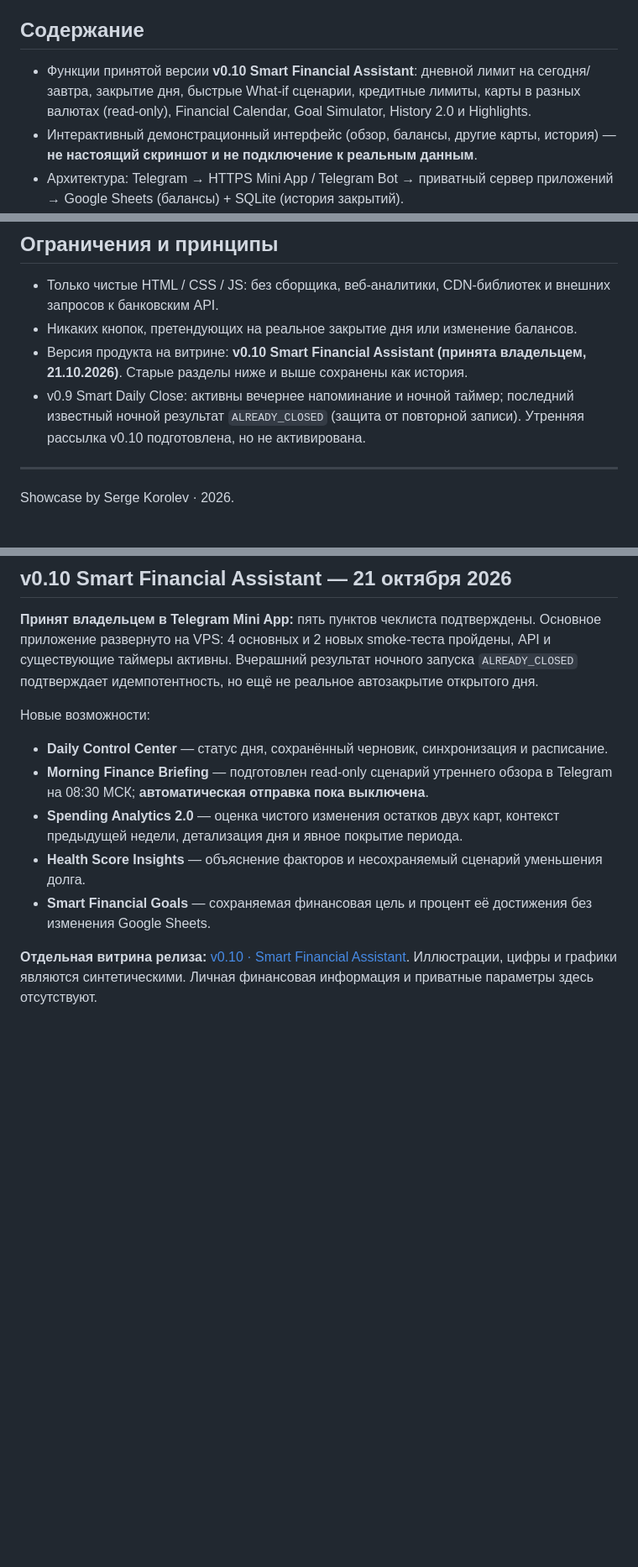
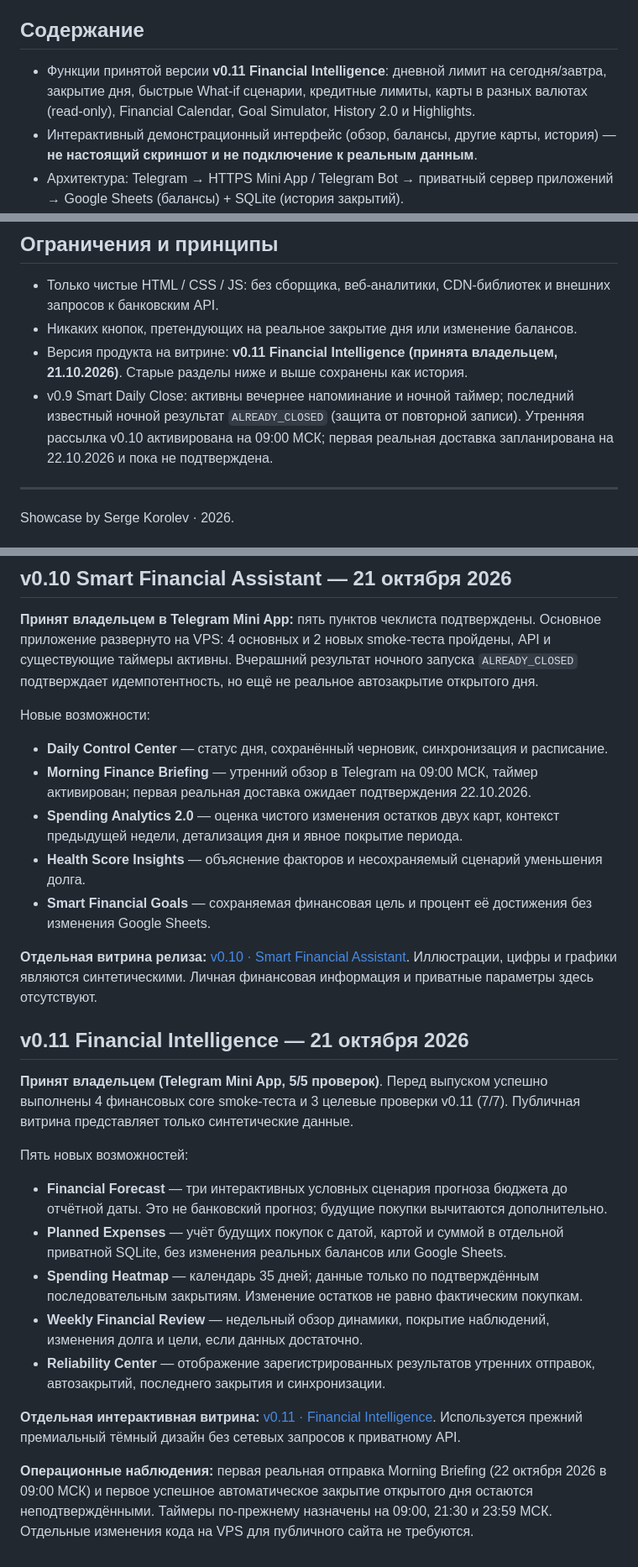
Before and after one commit to sergekoroleff/personal_finance_bot_showcase, a Markdown page: README.md, 3 parts joined by grey strips. Shown at 84% size. GitHub-like rendering; blank space fills up the shorter version.

Commit message:
docs(showcase): record v0.11 owner acceptance and synthetic demo

```diff
--- a/README.md
+++ b/README.md
@@ -8,7 +8,7 @@
 
 ## Содержание
 
-- Функции принятой версии **v0.10 Smart Financial Assistant**: дневной лимит на сегодня/завтра, закрытие дня, быстрые What-if сценарии, кредитные лимиты, карты в разных валютах (read-only), Financial Calendar, Goal Simulator, History 2.0 и Highlights.
+- Функции принятой версии **v0.11 Financial Intelligence**: дневной лимит на сегодня/завтра, закрытие дня, быстрые What-if сценарии, кредитные лимиты, карты в разных валютах (read-only), Financial Calendar, Goal Simulator, History 2.0 и Highlights.
 - Интерактивный демонстрационный интерфейс (обзор, балансы, другие карты, история) — **не настоящий скриншот и не подключение к реальным данным**.
 - Архитектура: Telegram → HTTPS Mini App / Telegram Bot → приватный сервер приложений → Google Sheets (балансы) + SQLite (история закрытий).
 - Безопасность: авторизация через Telegram initData, личный allowlist, изолированные сервисы, Google API permissions, явное подтверждение ежедневного закрытия.
@@ -49,8 +49,8 @@
 
 - Только чистые HTML / CSS / JS: без сборщика, веб-аналитики, CDN-библиотек и внешних запросов к банковским API.
 - Никаких кнопок, претендующих на реальное закрытие дня или изменение балансов.
-- Версия продукта на витрине: **v0.10 Smart Financial Assistant (принята владельцем, 21.10.2026)**. Старые разделы ниже и выше сохранены как история.
-- v0.9 Smart Daily Close: активны вечернее напоминание и ночной таймер; последний известный ночной результат `ALREADY_CLOSED` (защита от повторной записи). Утренняя рассылка v0.10 подготовлена, но не активирована.
+- Версия продукта на витрине: **v0.11 Financial Intelligence (принята владельцем, 21.10.2026)**. Старые разделы ниже и выше сохранены как история.
+- v0.9 Smart Daily Close: активны вечернее напоминание и ночной таймер; последний известный ночной результат `ALREADY_CLOSED` (защита от повторной записи). Утренняя рассылка v0.10 активирована на 09:00 МСК; первая реальная доставка запланирована на 22.10.2026 и пока не подтверждена.
 
 ---
 Showcase by Serge Korolev · 2026.
@@ -69,9 +69,24 @@ Showcase by Serge Korolev · 2026.
 
 Новые возможности:
 - **Daily Control Center** — статус дня, сохранённый черновик, синхронизация и расписание.
-- **Morning Finance Briefing** — подготовлен read-only сценарий утреннего обзора в Telegram на 08:30 МСК; **автоматическая отправка пока выключена**.
+- **Morning Finance Briefing** — утренний обзор в Telegram на 09:00 МСК, таймер активирован; первая реальная доставка ожидает подтверждения 22.10.2026.
 - **Spending Analytics 2.0** — оценка чистого изменения остатков двух карт, контекст предыдущей недели, детализация дня и явное покрытие периода.
 - **Health Score Insights** — объяснение факторов и несохраняемый сценарий уменьшения долга.
 - **Smart Financial Goals** — сохраняемая финансовая цель и процент её достижения без изменения Google Sheets.
 
 **Отдельная витрина релиза:** [v0.10 · Smart Financial Assistant](https://sergekoroleff.github.io/personal_finance_bot_showcase/v010.html). Иллюстрации, цифры и графики являются синтетическими. Личная финансовая информация и приватные параметры здесь отсутствуют.
+
+## v0.11 Financial Intelligence — 21 октября 2026
+
+**Принят владельцем (Telegram Mini App, 5/5 проверок)**. Перед выпуском успешно выполнены 4 финансовых core smoke-теста и 3 целевые проверки v0.11 (7/7). Публичная витрина представляет только синтетические данные.
+
+Пять новых возможностей:
+- **Financial Forecast** — три интерактивных условных сценария прогноза бюджета до отчётной даты. Это не банковский прогноз; будущие покупки вычитаются дополнительно.
+- **Planned Expenses** — учёт будущих покупок с датой, картой и суммой в отдельной приватной SQLite, без изменения реальных балансов или Google Sheets.
+- **Spending Heatmap** — календарь 35 дней; данные только по подтверждённым последовательным закрытиям. Изменение остатков не равно фактическим покупкам.
+- **Weekly Financial Review** — недельный обзор динамики, покрытие наблюдений, изменения долга и цели, если данных достаточно.
+- **Reliability Center** — отображение зарегистрированных результатов утренних отправок, автозакрытий, последнего закрытия и синхронизации.
+
+**Отдельная интерактивная витрина:** [v0.11 · Financial Intelligence](https://sergekoroleff.github.io/personal_finance_bot_showcase/v011.html). Используется прежний премиальный тёмный дизайн без сетевых запросов к приватному API.
+
+**Операционные наблюдения:** первая реальная отправка Morning Briefing (22 октября 2026 в 09:00 МСК) и первое успешное автоматическое закрытие открытого дня остаются неподтверждёнными. Таймеры по-прежнему назначены на 09:00, 21:30 и 23:59 МСК. Отдельные изменения кода на VPS для публичного сайта не требуются.
```
